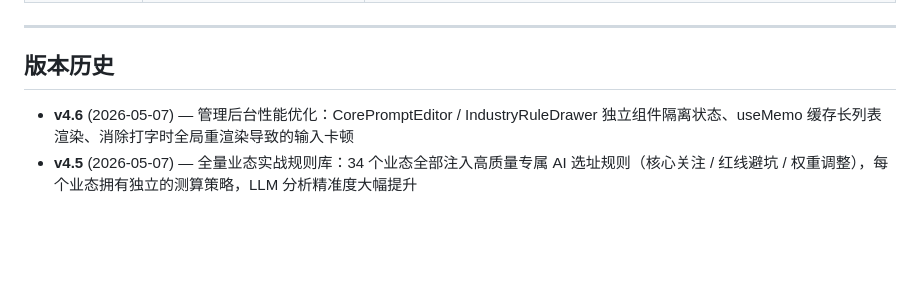
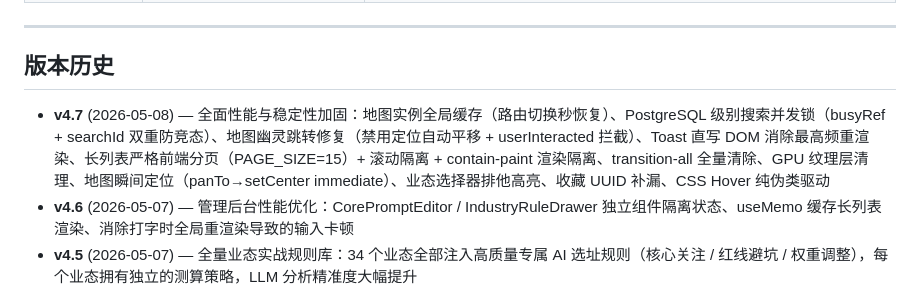
Before and after one commit to dacui5201314/location-tool, a Markdown page: README.md, the part around the change. GitHub-like rendering; blank space fills up the shorter version.

Commit message:
docs: README v4.7 — 全面性能与稳定性加固更新日志
Co-Authored-By: Claude Opus 4.7 <noreply@anthropic.com>

```diff
--- a/README.md
+++ b/README.md
@@ -397,6 +397,7 @@ npx vite --host
 
 ## 版本历史
 
+- **v4.7** (2026-05-08) — 全面性能与稳定性加固：地图实例全局缓存（路由切换秒恢复）、PostgreSQL 级别搜索并发锁（busyRef + searchId 双重防竞态）、地图幽灵跳转修复（禁用定位自动平移 + userInteracted 拦截）、Toast 直写 DOM 消除最高频重渲染、长列表严格前端分页（PAGE_SIZE=15）+ 滚动隔离 + contain-paint 渲染隔离、transition-all 全量清除、GPU 纹理层清理、地图瞬间定位（panTo→setCenter immediate）、业态选择器排他高亮、收藏 UUID 补漏、CSS Hover 纯伪类驱动
 - **v4.6** (2026-05-07) — 管理后台性能优化：CorePromptEditor / IndustryRuleDrawer 独立组件隔离状态、useMemo 缓存长列表渲染、消除打字时全局重渲染导致的输入卡顿
 - **v4.5** (2026-05-07) — 全量业态实战规则库：34 个业态全部注入高质量专属 AI 选址规则（核心关注 / 红线避坑 / 权重调整），每个业态拥有独立的测算策略，LLM 分析精准度大幅提升
 - **v4.4** (2026-05-07) — 业态名称精细化：删除 11 条斜杠拼凑名，插入 34 个清爽专业业态名（中餐厅/日料店/咖啡馆/火锅店等），按 6 大类分组展示，前端选择器彻底专业化
```
